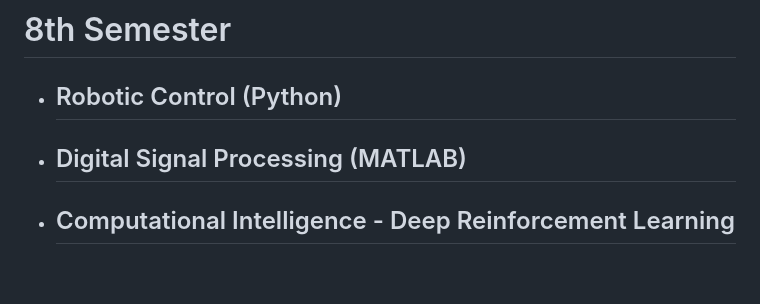
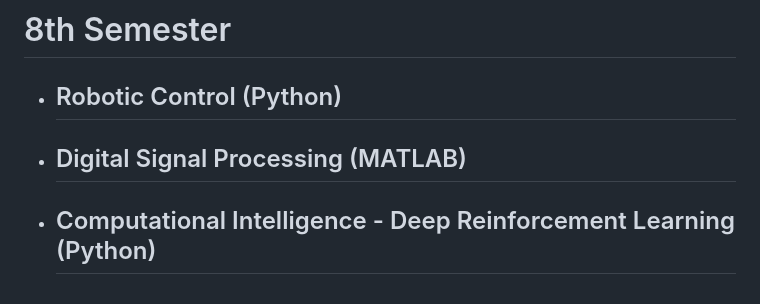
Before and after one commit to DimYfantidis/University_Projects, a Markdown page: README.md, the part around the change. GitHub-like rendering.

```diff
--- a/README.md
+++ b/README.md
@@ -64,4 +64,4 @@ An exhaustive list with every programming-related school assignment.
 # 8th Semester
 * ## Robotic Control (Python)
 * ## Digital Signal Processing (MATLAB)
-* ## Computational Intelligence - Deep Reinforcement Learning
+* ## Computational Intelligence - Deep Reinforcement Learning (Python)
```
